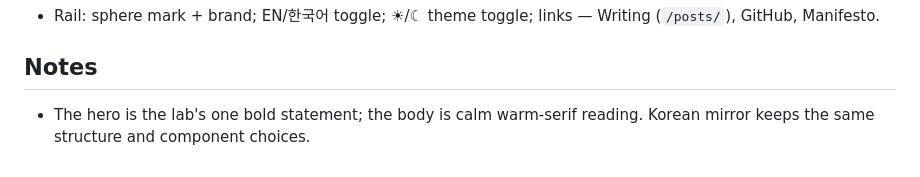
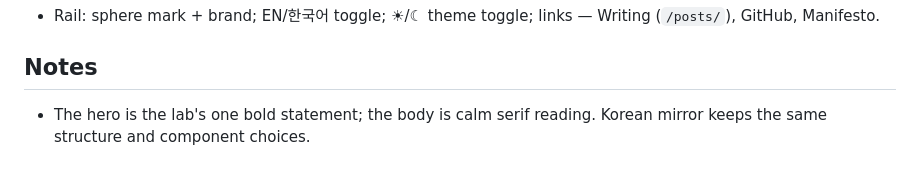
Before and after one commit to StelloJae/esfera, a Markdown page: pages/landing.brief.md, the part around the change. Drawn GitHub-style.

```diff
--- a/pages/landing.brief.md
+++ b/pages/landing.brief.md
@@ -33,4 +33,4 @@
 - Rail: sphere mark + brand; EN/한국어 toggle; ☀/☾ theme toggle; links — Writing (`/posts/`), GitHub, Manifesto.
 
 ## Notes
-- The hero is the lab's one bold statement; the body is calm warm-serif reading. Korean mirror keeps the same structure and component choices.
+- The hero is the lab's one bold statement; the body is calm serif reading. Korean mirror keeps the same structure and component choices.
```
Also changed, not shown: pages/BUILD-PROMPT.md (+3 -3 lines).
